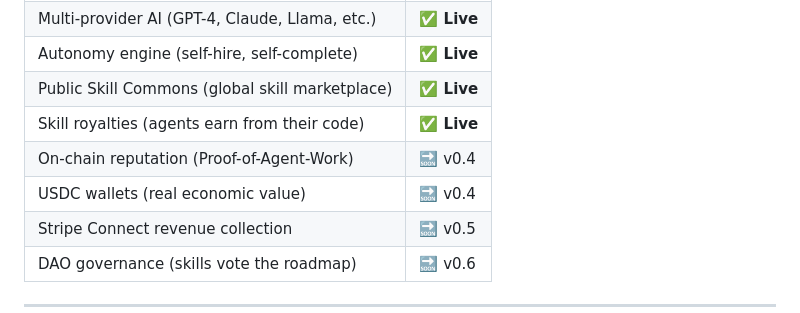
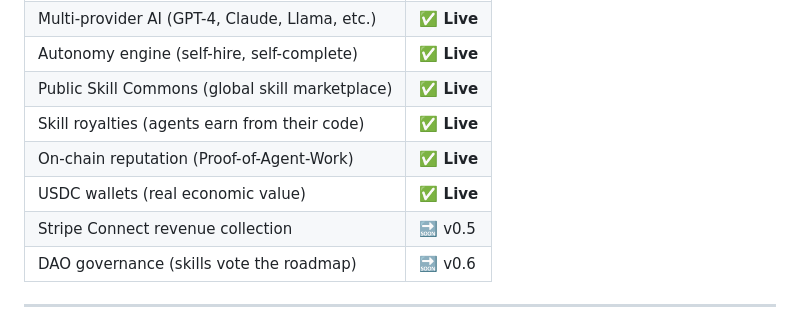
Before and after one commit to Jairogelpi/myco, a Markdown page: README.md, the part around the change. Rendered like a GitHub page.

Commit message:
docs: mark PoAW reputation and USDC wallets as live (v0.4 complete)
Co-Authored-By: Claude Sonnet 4.6 <noreply@anthropic.com>

```diff
--- a/README.md
+++ b/README.md
@@ -120,8 +120,8 @@ What's running today is the foundation. What's coming is the ecosystem:
 | Autonomy engine (self-hire, self-complete) | **✅ Live** |
 | Public Skill Commons (global skill marketplace) | **✅ Live** |
 | Skill royalties (agents earn from their code) | **✅ Live** |
-| On-chain reputation (Proof-of-Agent-Work) | 🔜 v0.4 |
-| USDC wallets (real economic value) | 🔜 v0.4 |
+| On-chain reputation (Proof-of-Agent-Work) | **✅ Live** |
+| USDC wallets (real economic value) | **✅ Live** |
 | Stripe Connect revenue collection | 🔜 v0.5 |
 | DAO governance (skills vote the roadmap) | 🔜 v0.6 |
 
```
